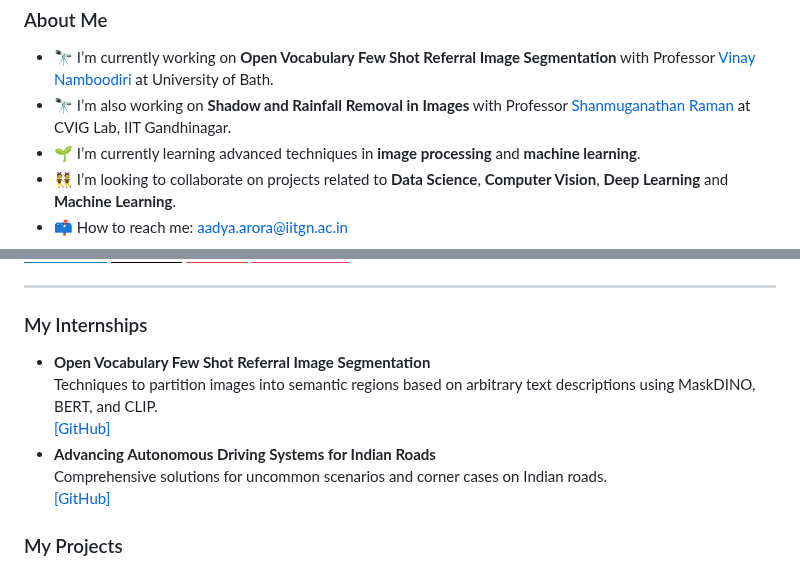
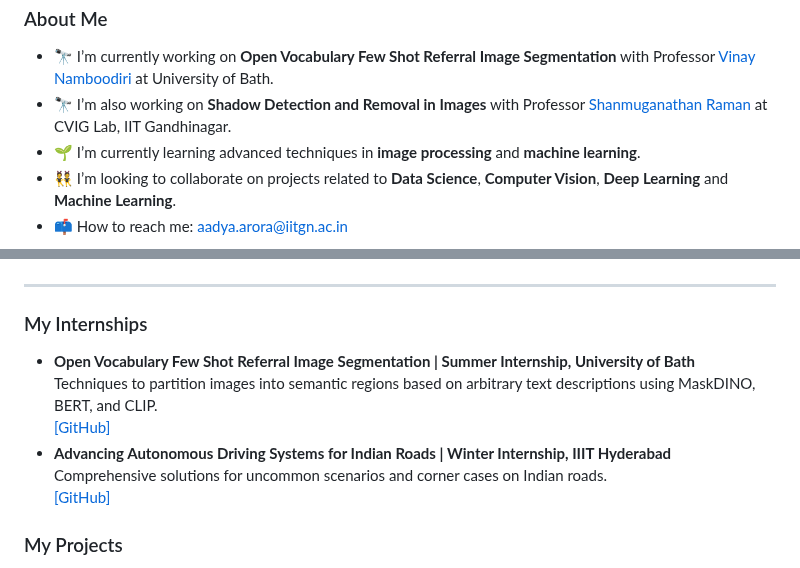
Before and after one commit to AADYA-ARORA/aadya-arora.github.io, a Markdown page: README.md, 2 parts joined by grey strips. GitHub-like rendering; badges without logos.

Commit message:
Update README.md plssss

```diff
--- a/README.md
+++ b/README.md
@@ -37,7 +37,7 @@
     <h3>About Me</h3>
     <ul>
       <li>🔭 I’m currently working on <strong>Open Vocabulary Few Shot Referral Image Segmentation</strong> with Professor <a href="https://vinaypn.github.io/">Vinay Namboodiri</a> at University of Bath.</li>
-      <li>🔭 I’m also working on <strong>Shadow and Rainfall Removal in Images</strong> with Professor <a href="https://www.shanmuga.people.iitgn.ac.in/">Shanmuganathan Raman</a> at CVIG Lab, IIT Gandhinagar.</li>
+      <li>🔭 I’m also working on <strong>Shadow Detection and Removal in Images</strong> with Professor <a href="https://www.shanmuga.people.iitgn.ac.in/">Shanmuganathan Raman</a> at CVIG Lab, IIT Gandhinagar.</li>
       <li>🌱 I’m currently learning advanced techniques in <strong>image processing</strong> and <strong>machine learning</strong>.</li>
       <li>👯 I’m looking to collaborate on projects related to <strong>Data Science</strong>, <strong>Computer Vision</strong>, <strong>Deep Learning</strong> and <strong>Machine Learning</strong>.</li>
       <li>📫 How to reach me: <a href="mailto:aadya.arora@iitgn.ac.in">aadya.arora@iitgn.ac.in</a></li>
@@ -74,11 +74,11 @@
 
 <h3>My Internships</h3>
 <ul>
-  <li><strong>Open Vocabulary Few Shot Referral Image Segmentation</strong><br>
+  <li><strong>Open Vocabulary Few Shot Referral Image Segmentation | Summer Internship, University of Bath</strong><br>
     Techniques to partition images into semantic regions based on arbitrary text descriptions using MaskDINO, BERT, and CLIP.<br>
     <a href="https://github.com/AADYA-ARORA/projectname">[GitHub]</a>
   </li>
-  <li><strong>Advancing Autonomous Driving Systems for Indian Roads</strong><br>
+  <li><strong>Advancing Autonomous Driving Systems for Indian Roads | Winter Internship, IIIT Hyderabad</strong><br>
     Comprehensive solutions for uncommon scenarios and corner cases on Indian roads.<br>
     <a href="https://github.com/AADYA-ARORA/Autonomous_IDD">[GitHub]</a>
   </li>
```
